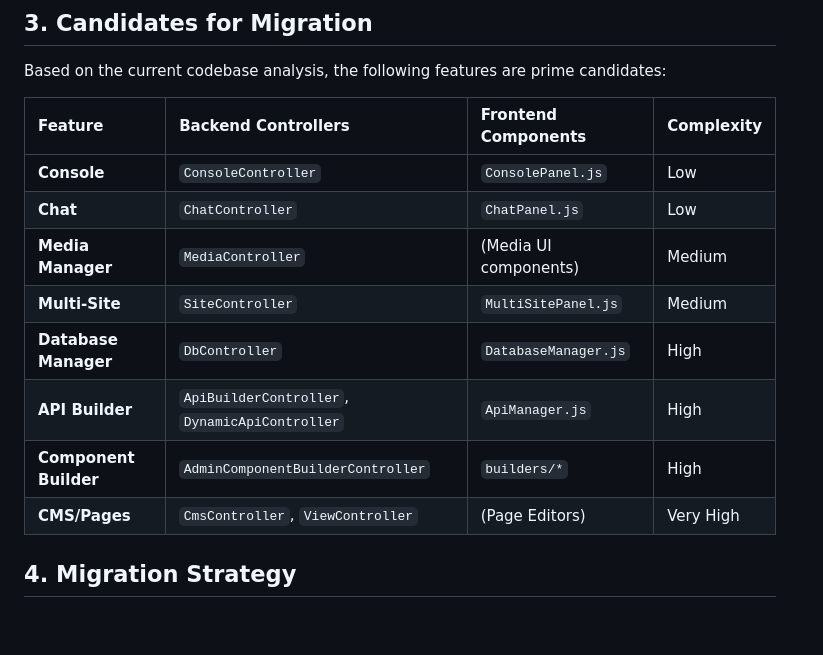
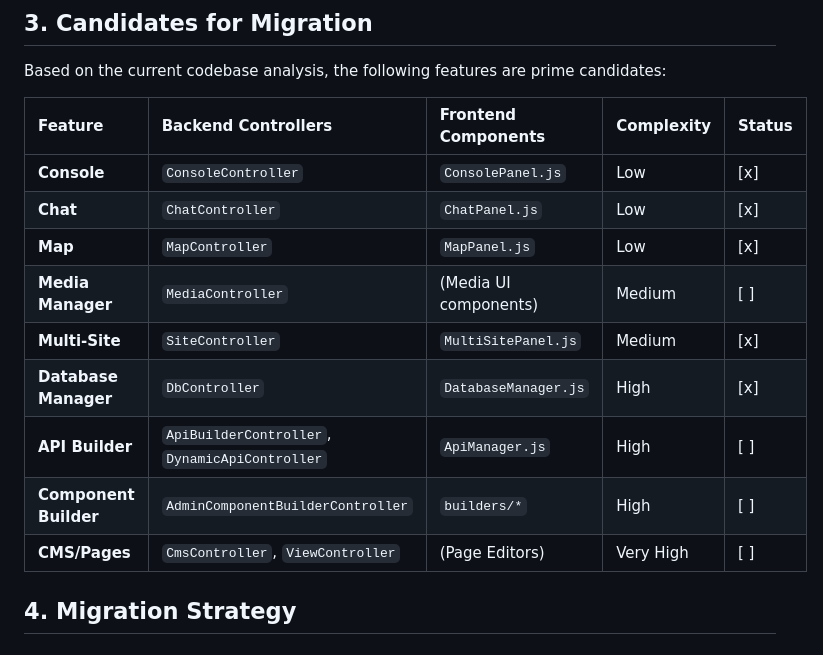
Before and after one commit to applh/gaia-alpha, a Markdown page: docs/architect/core_plugins_migration_plan.md, the part around the change. Rendered like a GitHub page; blank space fills up the shorter version.

Commit message:
Docs: Update core plugins migration plan

```diff
--- a/docs/architect/core_plugins_migration_plan.md
+++ b/docs/architect/core_plugins_migration_plan.md
@@ -25,16 +25,17 @@ To support these features as plugins, the Plugin System must strictly support:
 
 Based on the current codebase analysis, the following features are prime candidates:
 
-| Feature | Backend Controllers | Frontend Components | Complexity |
-| :--- | :--- | :--- | :--- |
-| **Console** | `ConsoleController` | `ConsolePanel.js` | Low |
-| **Chat** | `ChatController` | `ChatPanel.js` | Low | **Done** |
-| **Media Manager** | `MediaController` | (Media UI components) | Medium |
-| **Multi-Site** | `SiteController` | `MultiSitePanel.js` | Medium | **Done** |
-| **Database Manager** | `DbController` | `DatabaseManager.js` | High | **Done** |
-| **API Builder** | `ApiBuilderController`, `DynamicApiController` | `ApiManager.js` | High |
-| **Component Builder** | `AdminComponentBuilderController` | `builders/*` | High |
-| **CMS/Pages** | `CmsController`, `ViewController` | (Page Editors) | Very High |
+| Feature | Backend Controllers | Frontend Components | Complexity | Status |
+| :--- | :--- | :--- | :--- | :--- |
+| **Console** | `ConsoleController` | `ConsolePanel.js` | Low | [x] |
+| **Chat** | `ChatController` | `ChatPanel.js` | Low | [x] |
+| **Map** | `MapController` | `MapPanel.js` | Low | [x] |
+| **Media Manager** | `MediaController` | (Media UI components) | Medium | [ ] |
+| **Multi-Site** | `SiteController` | `MultiSitePanel.js` | Medium | [x] |
+| **Database Manager** | `DbController` | `DatabaseManager.js` | High | [x] |
+| **API Builder** | `ApiBuilderController`, `DynamicApiController` | `ApiManager.js` | High | [ ] |
+| **Component Builder** | `AdminComponentBuilderController` | `builders/*` | High | [ ] |
+| **CMS/Pages** | `CmsController`, `ViewController` | (Page Editors) | Very High | [ ] |
 
 ## 4. Migration Strategy
 
```
